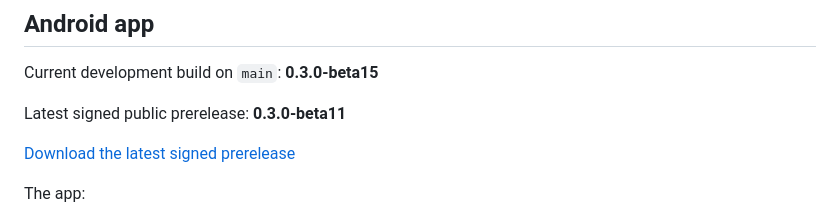
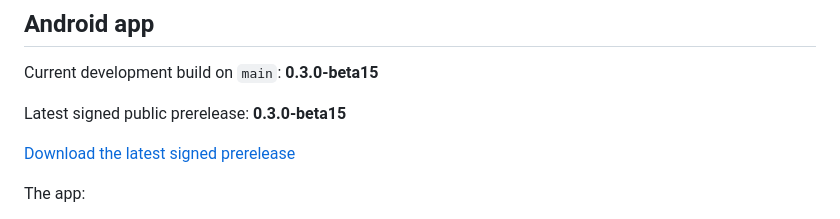
Before and after one commit to JoelMomo/AYN-Thor-WiFi-Recovery, a Markdown page: README.md, the part around the change. GitHub-like rendering.

Commit message:
Mark beta15 as public prerelease

```diff
--- a/README.md
+++ b/README.md
@@ -24,7 +24,7 @@ The app deliberately fails closed on unvalidated firmware.
 
 Current development build on `main`: **0.3.0-beta15**
 
-Latest signed public prerelease: **0.3.0-beta11**
+Latest signed public prerelease: **0.3.0-beta15**
 
 [Download the latest signed prerelease](https://github.com/JoelMomo/AYN-Thor-WiFi-Recovery/releases)
 
```
